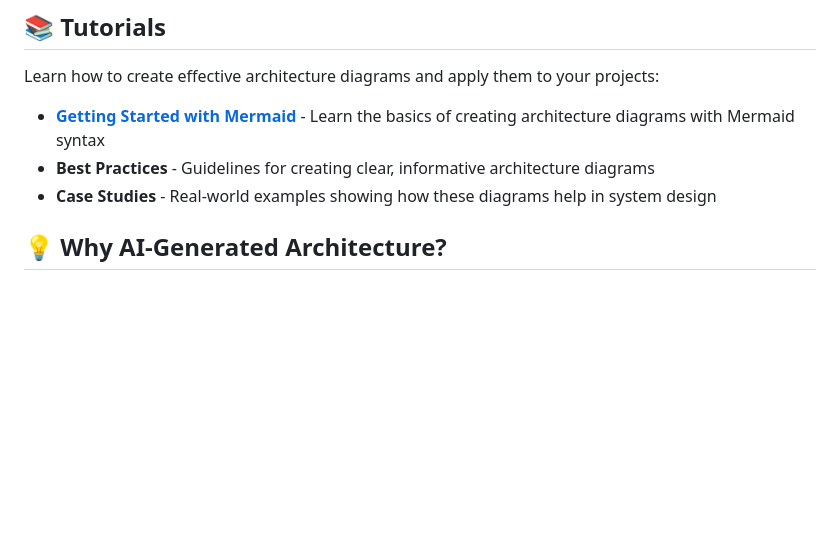
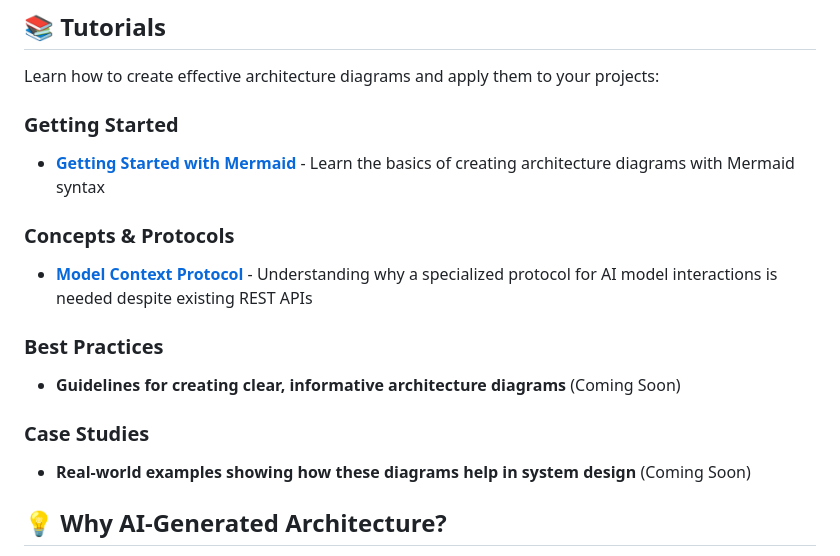
Before and after one commit to prabhic/llmtuts, a Markdown page: README.md, the part around the change. GitHub-like rendering; blank space fills up the shorter version.

Commit message:
Update README to include Model Context Protocol tutorial

```diff
--- a/README.md
+++ b/README.md
@@ -112,9 +112,17 @@ UI architecture patterns and state management visualizations.
 
 Learn how to create effective architecture diagrams and apply them to your projects:
 
-- [**Getting Started with Mermaid**](tutorials/getting-started/) - Learn the basics of creating architecture diagrams with Mermaid syntax
-- **Best Practices** - Guidelines for creating clear, informative architecture diagrams
-- **Case Studies** - Real-world examples showing how these diagrams help in system design
+### Getting Started
+- [**Getting Started with Mermaid**](tutorials/getting-started/mermaid-basics.md) - Learn the basics of creating architecture diagrams with Mermaid syntax
+
+### Concepts & Protocols
+- [**Model Context Protocol**](tutorials/concepts/model-context-protocol.md) - Understanding why a specialized protocol for AI model interactions is needed despite existing REST APIs
+
+### Best Practices
+- **Guidelines for creating clear, informative architecture diagrams** (Coming Soon)
+
+### Case Studies
+- **Real-world examples showing how these diagrams help in system design** (Coming Soon)
 
 ## 💡 Why AI-Generated Architecture?
 
```
